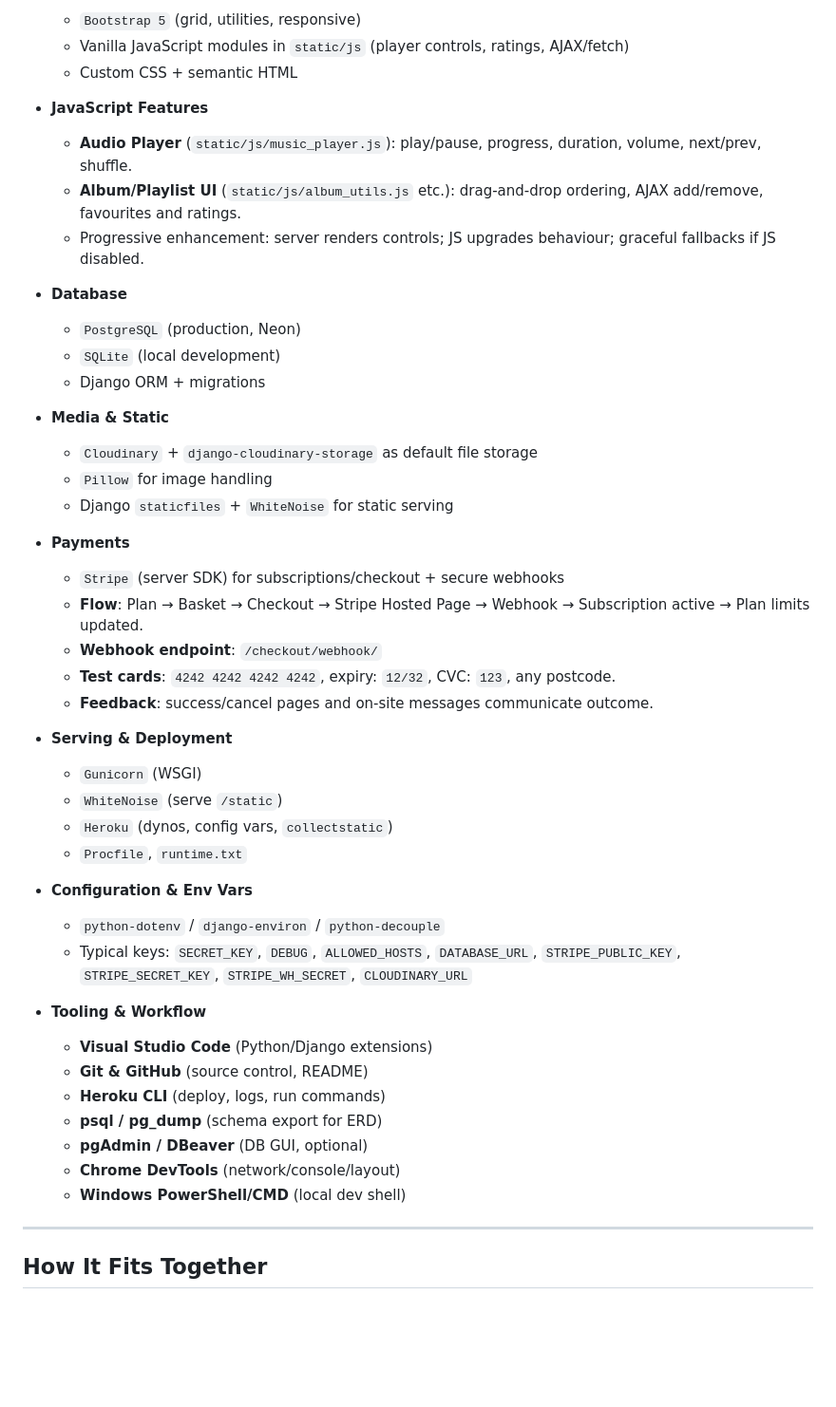
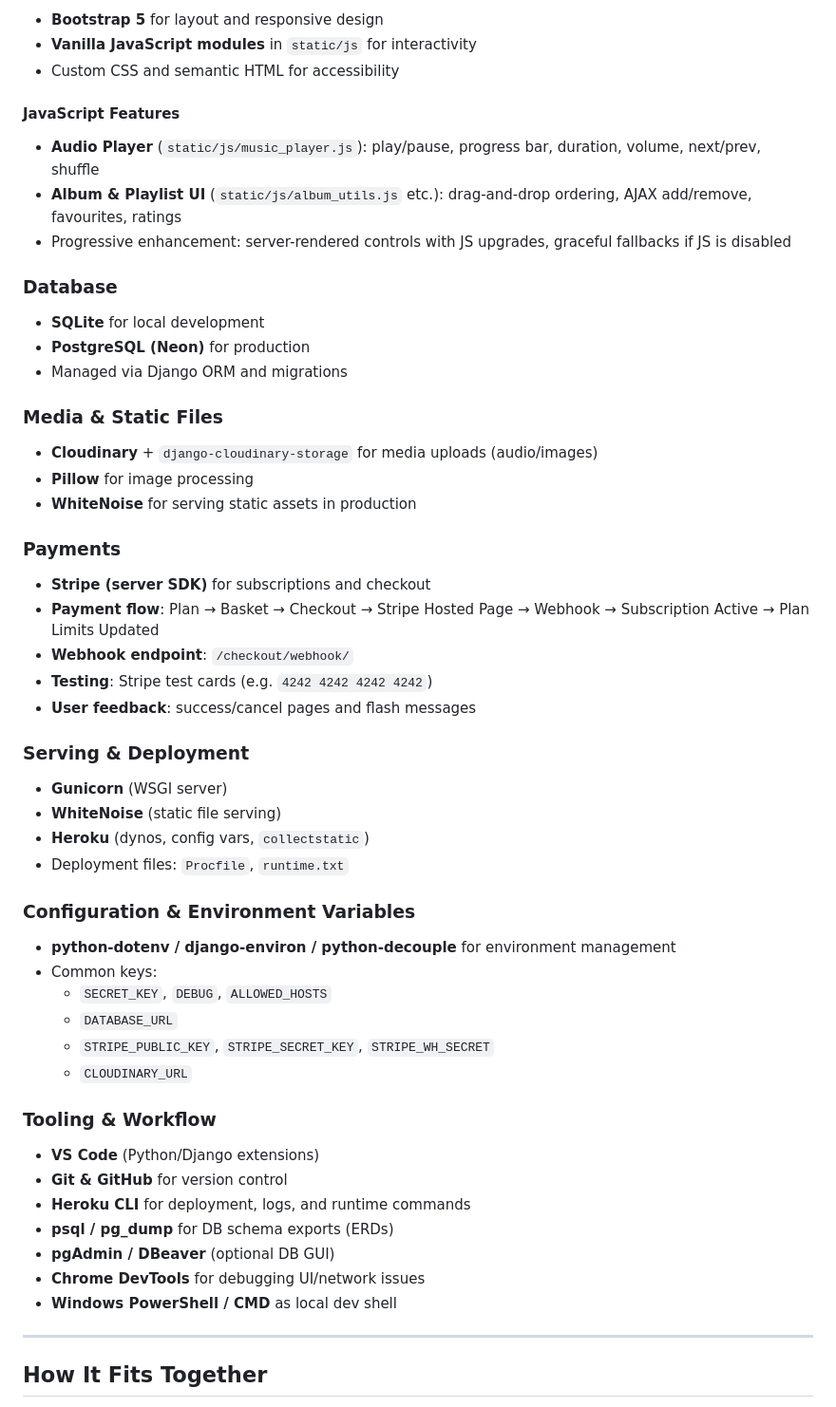
Before and after one commit to ie3ul2df/Music-Archiver, a Markdown page: README.md, the part around one of its changes. Shown at 95% size. Rendered like a GitHub page; blank space fills up the shorter version.

```diff
--- a/README.md
+++ b/README.md
@@ -178,54 +237,59 @@ The application follows a standard Django project layout with Django apps for al
 
-  - `Bootstrap 5` (grid, utilities, responsive)
-  - Vanilla JavaScript modules in `static/js` (player controls, ratings, AJAX/fetch)
-  - Custom CSS + semantic HTML
+- **Bootstrap 5** for layout and responsive design
+- **Vanilla JavaScript modules** in `static/js` for interactivity
+- Custom CSS and semantic HTML for accessibility
 
-- **JavaScript Features**
+#### JavaScript Features
 
-  - **Audio Player** (`static/js/music_player.js`): play/pause, progress, duration, volume, next/prev, shuffle.
-  - **Album/Playlist UI** (`static/js/album_utils.js` etc.): drag-and-drop ordering, AJAX add/remove, favourites and ratings.
-  - Progressive enhancement: server renders controls; JS upgrades behaviour; graceful fallbacks if JS disabled.
+- **Audio Player** (`static/js/music_player.js`): play/pause, progress bar, duration, volume, next/prev, shuffle
+- **Album & Playlist UI** (`static/js/album_utils.js` etc.): drag-and-drop ordering, AJAX add/remove, favourites, ratings
+- Progressive enhancement: server-rendered controls with JS upgrades, graceful fallbacks if JS is disabled
 
-- **Database**
+### Database
 
-  - `PostgreSQL` (production, Neon)
-  - `SQLite` (local development)
-  - Django ORM + migrations
+- **SQLite** for local development
+- **PostgreSQL (Neon)** for production
+- Managed via Django ORM and migrations
 
-- **Media & Static**
+### Media & Static Files
 
-  - `Cloudinary` + `django-cloudinary-storage` as default file storage
-  - `Pillow` for image handling
-  - Django `staticfiles` + `WhiteNoise` for static serving
+- **Cloudinary** + `django-cloudinary-storage` for media uploads (audio/images)
+- **Pillow** for image processing
+- **WhiteNoise** for serving static assets in production
 
-- **Payments**
+### Payments
 
-  - `Stripe` (server SDK) for subscriptions/checkout + secure webhooks
-  - **Flow**: Plan → Basket → Checkout → Stripe Hosted Page → Webhook → Subscription active → Plan limits updated.
-  - **Webhook endpoint**: `/checkout/webhook/`
-  - **Test cards**: `4242 4242 4242 4242`, expiry: `12/32`, CVC: `123`, any postcode.
-  - **Feedback**: success/cancel pages and on-site messages communicate outcome.
+- **Stripe (server SDK)** for subscriptions and checkout
+- **Payment flow**: Plan → Basket → Checkout → Stripe Hosted Page → Webhook → Subscription Active → Plan Limits Updated
+- **Webhook endpoint**: `/checkout/webhook/`
+- **Testing**: Stripe test cards (e.g. `4242 4242 4242 4242`)
+- **User feedback**: success/cancel pages and flash messages
 
-- **Serving & Deployment**
+### Serving & Deployment
 
-  - `Gunicorn` (WSGI)
-  - `WhiteNoise` (serve `/static`)
-  - `Heroku` (dynos, config vars, `collectstatic`)
-  - `Procfile`, `runtime.txt`
+- **Gunicorn** (WSGI server)
+- **WhiteNoise** (static file serving)
+- **Heroku** (dynos, config vars, `collectstatic`)
+- Deployment files: `Procfile`, `runtime.txt`
 
-- **Configuration & Env Vars**
+### Configuration & Environment Variables
 
-  - `python-dotenv` / `django-environ` / `python-decouple`
-  - Typical keys: `SECRET_KEY`, `DEBUG`, `ALLOWED_HOSTS`, `DATABASE_URL`, `STRIPE_PUBLIC_KEY`, `STRIPE_SECRET_KEY`, `STRIPE_WH_SECRET`, `CLOUDINARY_URL`
+- **python-dotenv / django-environ / python-decouple** for environment management
+- Common keys:
+  - `SECRET_KEY`, `DEBUG`, `ALLOWED_HOSTS`
+  - `DATABASE_URL`
+  - `STRIPE_PUBLIC_KEY`, `STRIPE_SECRET_KEY`, `STRIPE_WH_SECRET`
+  - `CLOUDINARY_URL`
 
-- **Tooling & Workflow**
-  - **Visual Studio Code** (Python/Django extensions)
-  - **Git & GitHub** (source control, README)
-  - **Heroku CLI** (deploy, logs, run commands)
-  - **psql / pg_dump** (schema export for ERD)
-  - **pgAdmin / DBeaver** (DB GUI, optional)
-  - **Chrome DevTools** (network/console/layout)
-  - **Windows PowerShell/CMD** (local dev shell)
+### Tooling & Workflow
+
+- **VS Code** (Python/Django extensions)
+- **Git & GitHub** for version control
+- **Heroku CLI** for deployment, logs, and runtime commands
+- **psql / pg_dump** for DB schema exports (ERDs)
+- **pgAdmin / DBeaver** (optional DB GUI)
+- **Chrome DevTools** for debugging UI/network issues
+- **Windows PowerShell / CMD** as local dev shell
 
 ---
 
```
Also changed, not shown: other parts of README.md (+191 -89 lines).
